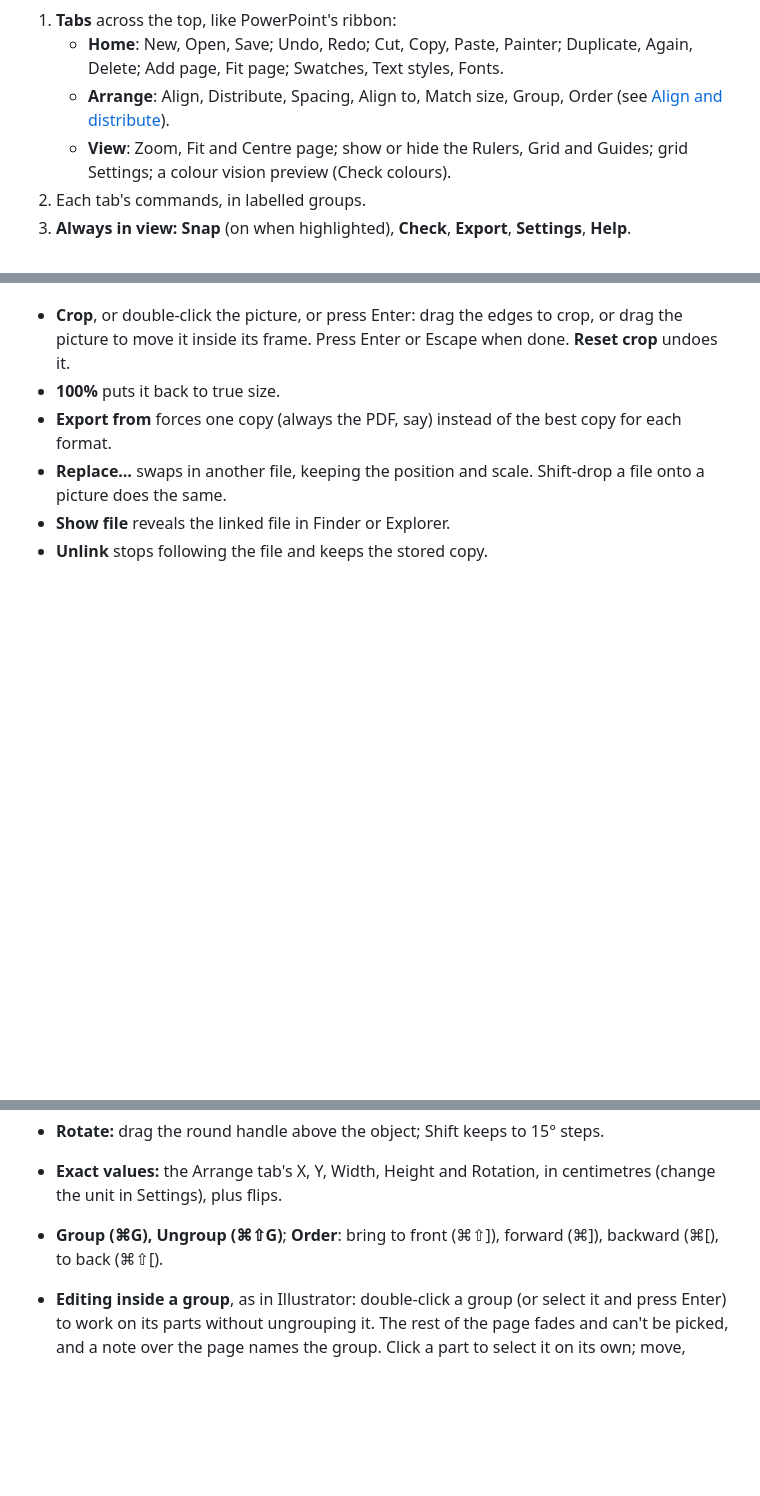
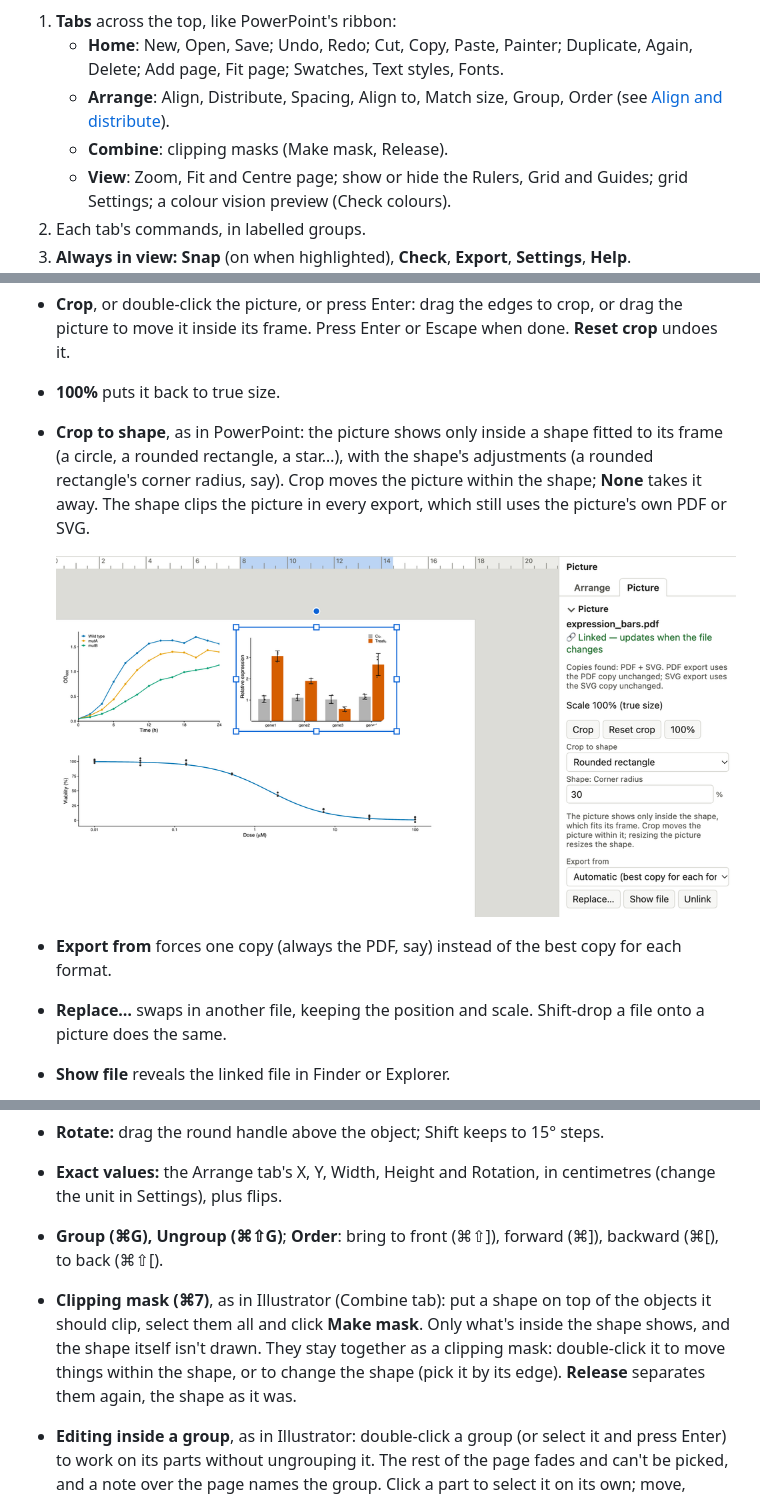
Before and after one commit to matthewwdavis/mosaic, a Markdown page: docs/guide.md, 3 parts joined by grey strips. GitHub-like rendering; pictures changed too: docs/images/cropshape.png (added); blank space fills up the shorter version.

```diff
--- a/docs/guide.md
+++ b/docs/guide.md
@@ -35,6 +35,7 @@ Shortcuts are written for a Mac; on Windows use **Ctrl** for **⌘** and **Shift
      Fit page; Swatches, Text styles, Fonts.
    - **Arrange**: Align, Distribute, Spacing, Align to, Match size, Group, Order (see
      [Align and distribute](#align-and-distribute)).
+   - **Combine**: clipping masks (Make mask, Release).
    - **View**: Zoom, Fit and Centre page; show or hide the Rulers, Grid and Guides; grid Settings;
      a colour vision preview (Check colours).
 2. Each tab's commands, in labelled groups.
@@ -120,6 +121,12 @@ or grown. Its buttons:
 - **Crop**, or double-click the picture, or press Enter: drag the edges to crop, or drag the
   picture to move it inside its frame. Press Enter or Escape when done. **Reset crop** undoes it.
 - **100%** puts it back to true size.
+- **Crop to shape**, as in PowerPoint: the picture shows only inside a shape fitted to its frame
+  (a circle, a rounded rectangle, a star…), with the shape's adjustments (a rounded rectangle's
+  corner radius, say). Crop moves the picture within the shape; **None** takes it away. The
+  shape clips the picture in every export, which still uses the picture's own PDF or SVG.
+
+  ![A plot cropped to a rounded rectangle, with its Picture tab](images/cropshape.png)
 - **Export from** forces one copy (always the PDF, say) instead of the best copy for each format.
 - **Replace…** swaps in another file, keeping the position and scale. Shift-drop a file onto a
   picture does the same.
@@ -283,6 +290,11 @@ the object when it moves, resizes or rotates.
   the unit in Settings), plus flips.
 - **Group (⌘G), Ungroup (⌘⇧G)**; **Order**: bring to front (⌘⇧]), forward (⌘]), backward
   (⌘[), to back (⌘⇧[).
+- **Clipping mask (⌘7)**, as in Illustrator (Combine tab): put a shape on top of the objects it
+  should clip, select them all and click **Make mask**. Only what's inside the shape shows, and
+  the shape itself isn't drawn. They stay together as a clipping mask: double-click it to move
+  things within the shape, or to change the shape (pick it by its edge). **Release** separates
+  them again, the shape as it was.
 - **Editing inside a group**, as in Illustrator: double-click a group (or select it and press
   Enter) to work on its parts without ungrouping it. The rest of the page fades and can't be
   picked, and a note over the page names the group. Click a part to select it on its own; move,
```
Also changed, not shown: other parts of docs/guide.md (+1 -0 lines), docs/roadmap.md (+1 -1 lines), 14 other files.
